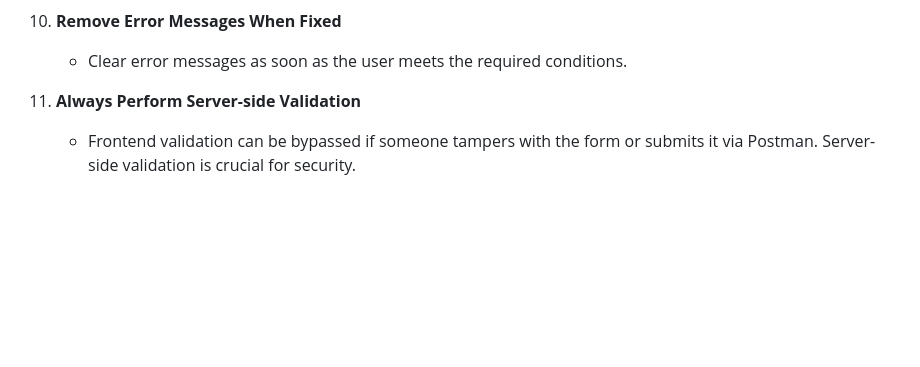
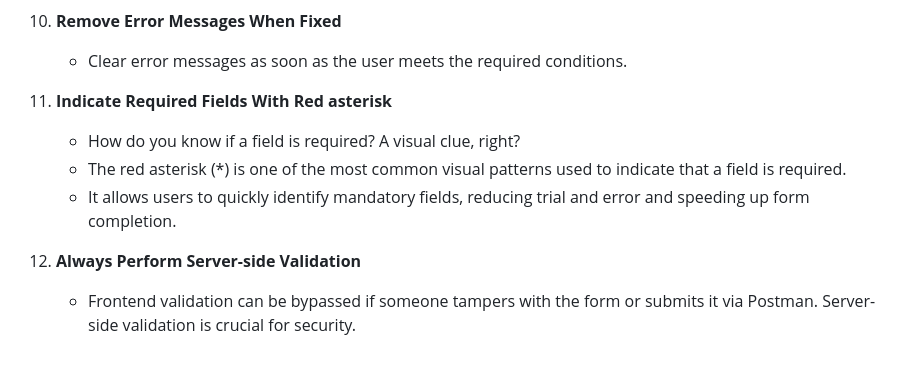
Before and after one commit to hritik5102/Form-Validation-Tips, a Markdown page: README.md, the part around the change. Rendered like a GitHub page; blank space fills up the shorter version.

Commit message:
Form Validation Tip #9

```diff
--- a/README.md
+++ b/README.md
@@ -50,5 +50,10 @@ To ensure that the username field contains valid data, mark it as "required." If
 10. **Remove Error Messages When Fixed**
     - Clear error messages as soon as the user meets the required conditions.
 
-11. **Always Perform Server-side Validation**
+11. **Indicate Required Fields With Red asterisk**
+      - How do you know if a field is required? A visual clue, right?
+      - The red asterisk (*) is one of the most common visual patterns used to indicate that a field is required.
+      - It allows users to quickly identify mandatory fields, reducing trial and error and speeding up form completion.
+
+12. **Always Perform Server-side Validation**
     - Frontend validation can be bypassed if someone tampers with the form or submits it via Postman. Server-side validation is crucial for security.
```
